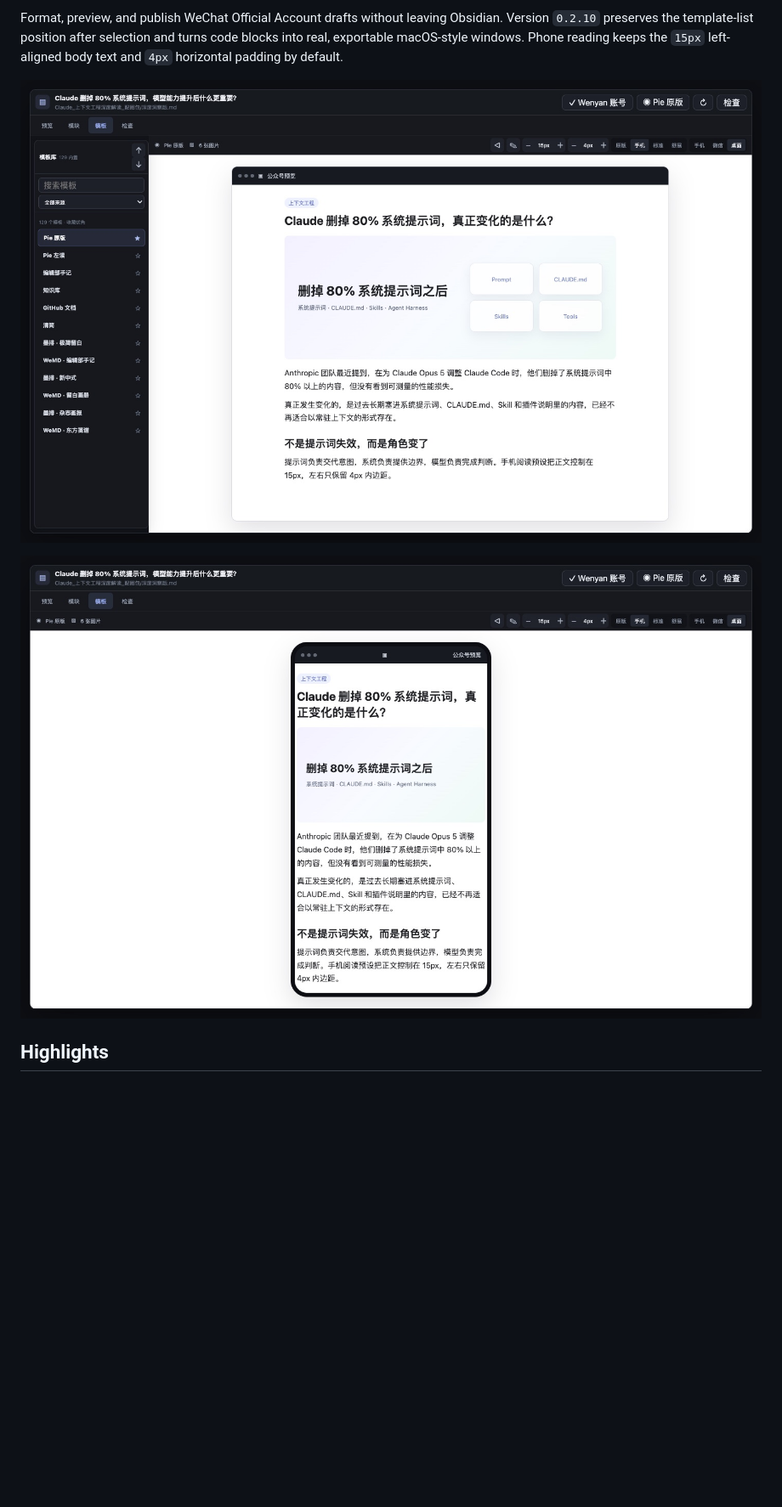
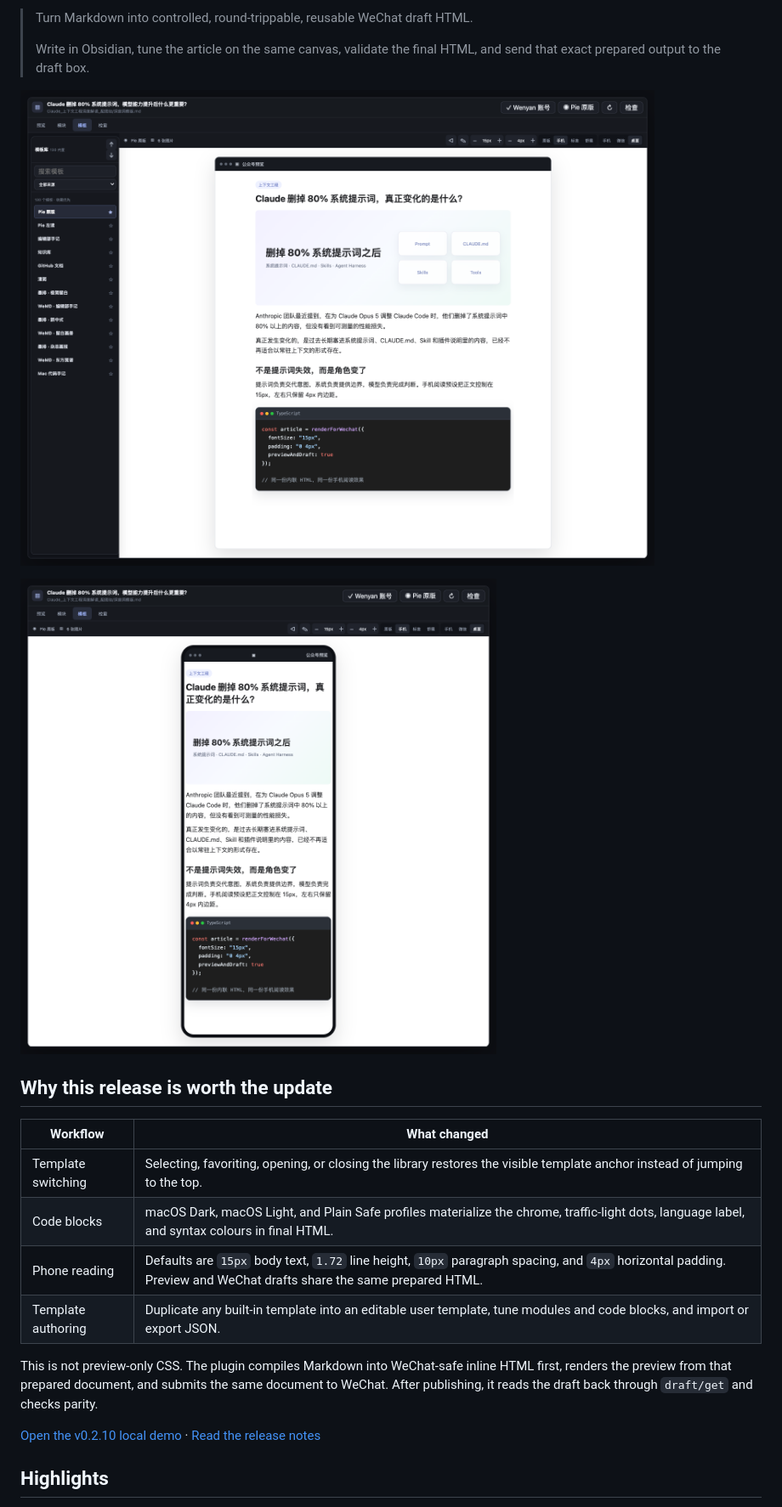
Before and after one commit to summerchaserwwz/wechat-obsidian-publisher, a Markdown page: README_EN.md, the part around one of its changes. Shown at 85% size. Drawn GitHub-style; pictures changed too: docs/screenshots/mobile-preview-v0210.png (added), docs/screenshots/workbench-v0210.png (added); blank space fills up the shorter version.

Commit message:
docs: refresh v0.2.10 readme and screenshots

```diff
--- a/README_EN.md
+++ b/README_EN.md
@@ -4,9 +4,24 @@
 
-Format, preview, and publish WeChat Official Account drafts without leaving Obsidian. Version `0.2.10` preserves the template-list position after selection and turns code blocks into real, exportable macOS-style windows. Phone reading keeps the `15px` left-aligned body text and `4px` horizontal padding by default.
+> Turn Markdown into controlled, round-trippable, reusable WeChat draft HTML.
+>
+> Write in Obsidian, tune the article on the same canvas, validate the final HTML, and send that exact prepared output to the draft box.
 
-![Compact template workbench](docs/screenshots/template-workbench-v029.jpeg)
+![v0.2.10 template workbench with macOS code window](docs/screenshots/workbench-v0210.png)
 
-![Phone article preview](docs/screenshots/mobile-preview-v029.jpeg)
+![v0.2.10 phone reading preview](docs/screenshots/mobile-preview-v0210.png)
+
+## Why this release is worth the update
+
+| Workflow | What changed |
+| --- | --- |
+| Template switching | Selecting, favoriting, opening, or closing the library restores the visible template anchor instead of jumping to the top. |
+| Code blocks | macOS Dark, macOS Light, and Plain Safe profiles materialize the chrome, traffic-light dots, language label, and syntax colours in final HTML. |
+| Phone reading | Defaults are `15px` body text, `1.72` line height, `10px` paragraph spacing, and `4px` horizontal padding. Preview and WeChat drafts share the same prepared HTML. |
+| Template authoring | Duplicate any built-in template into an editable user template, tune modules and code blocks, and import or export JSON. |
+
+This is not preview-only CSS. The plugin compiles Markdown into WeChat-safe inline HTML first, renders the preview from that prepared document, and submits the same document to WeChat. After publishing, it reads the draft back through `draft/get` and checks parity.
+
+[Open the v0.2.10 local demo](docs/demo-v0210.html) · [Read the release notes](docs/release-notes/v0.2.10.md)
 
 ## Highlights
 
```
Also changed, not shown: other parts of README_EN.md (+1 -1 lines), README.md (+19 -4 lines), docs/release-notes/v0.2.10.md (added, +45 -0 lines), 1 other file.
